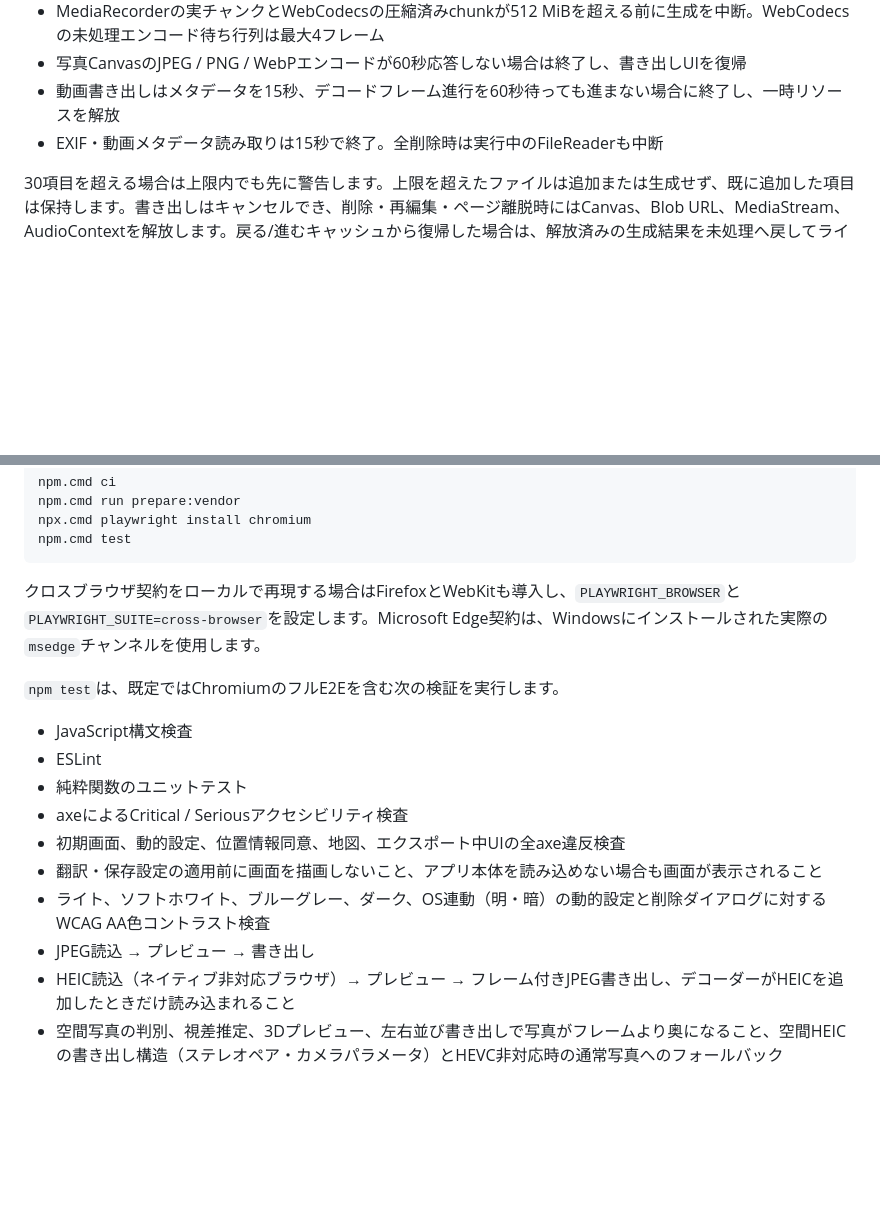
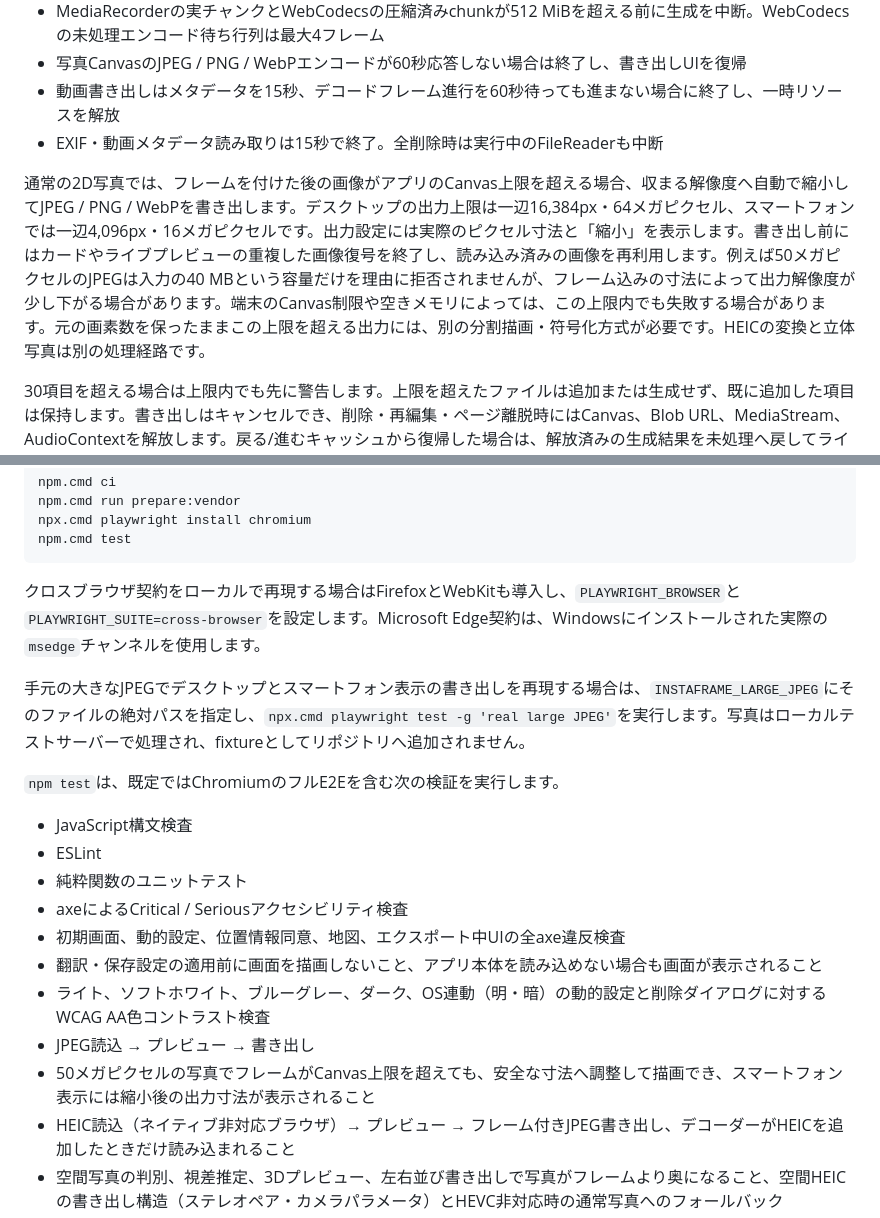
Before and after one commit to lingmulongtai/InstaFrame, a Markdown page: README.md, 2 parts joined by grey strips. GitHub-like rendering; blank space fills up the shorter version.

Commit message:
docs: explain large photo export limits

```diff
--- a/README.md
+++ b/README.md
@@ -84,6 +84,8 @@
 - 動画書き出しはメタデータを15秒、デコードフレーム進行を60秒待っても進まない場合に終了し、一時リソースを解放
 - EXIF・動画メタデータ読み取りは15秒で終了。全削除時は実行中のFileReaderも中断
 
+通常の2D写真では、フレームを付けた後の画像がアプリのCanvas上限を超える場合、収まる解像度へ自動で縮小してJPEG / PNG / WebPを書き出します。デスクトップの出力上限は一辺16,384px・64メガピクセル、スマートフォンでは一辺4,096px・16メガピクセルです。出力設定には実際のピクセル寸法と「縮小」を表示します。書き出し前にはカードやライブプレビューの重複した画像復号を終了し、読み込み済みの画像を再利用します。例えば50メガピクセルのJPEGは入力の40 MBという容量だけを理由に拒否されませんが、フレーム込みの寸法によって出力解像度が少し下がる場合があります。端末のCanvas制限や空きメモリによっては、この上限内でも失敗する場合があります。元の画素数を保ったままこの上限を超える出力には、別の分割描画・符号化方式が必要です。HEICの変換と立体写真は別の処理経路です。
+
 30項目を超える場合は上限内でも先に警告します。上限を超えたファイルは追加または生成せず、既に追加した項目は保持します。書き出しはキャンセルでき、削除・再編集・ページ離脱時にはCanvas、Blob URL、MediaStream、AudioContextを解放します。戻る/進むキャッシュから復帰した場合は、解放済みの生成結果を未処理へ戻してライブプレビューを再構築します。
 
 ## プレビュー画質の設計
@@ -146,6 +148,8 @@ npm.cmd test
 
 クロスブラウザ契約をローカルで再現する場合はFirefoxとWebKitも導入し、`PLAYWRIGHT_BROWSER`と`PLAYWRIGHT_SUITE=cross-browser`を設定します。Microsoft Edge契約は、Windowsにインストールされた実際の`msedge`チャンネルを使用します。
 
+手元の大きなJPEGでデスクトップとスマートフォン表示の書き出しを再現する場合は、`INSTAFRAME_LARGE_JPEG`にそのファイルの絶対パスを指定し、`npx.cmd playwright test -g 'real large JPEG'`を実行します。写真はローカルテストサーバーで処理され、fixtureとしてリポジトリへ追加されません。
+
 `npm test`は、既定ではChromiumのフルE2Eを含む次の検証を実行します。
 
 - JavaScript構文検査
@@ -156,6 +160,7 @@ npm.cmd test
 - 翻訳・保存設定の適用前に画面を描画しないこと、アプリ本体を読み込めない場合も画面が表示されること
 - ライト、ソフトホワイト、ブルーグレー、ダーク、OS連動（明・暗）の動的設定と削除ダイアログに対するWCAG AA色コントラスト検査
 - JPEG読込 → プレビュー → 書き出し
+- 50メガピクセルの写真でフレームがCanvas上限を超えても、安全な寸法へ調整して描画でき、スマートフォン表示には縮小後の出力寸法が表示されること
 - HEIC読込（ネイティブ非対応ブラウザ）→ プレビュー → フレーム付きJPEG書き出し、デコーダーがHEICを追加したときだけ読み込まれること
 - 空間写真の判別、視差推定、3Dプレビュー、左右並び書き出しで写真がフレームより奥になること、空間HEICの書き出し構造（ステレオペア・カメラパラメータ）とHEVC非対応時の通常写真へのフォールバック
 - フォント一覧が各フォントで表示され、開くまで書体を取得しないこと、キーボード操作
```
